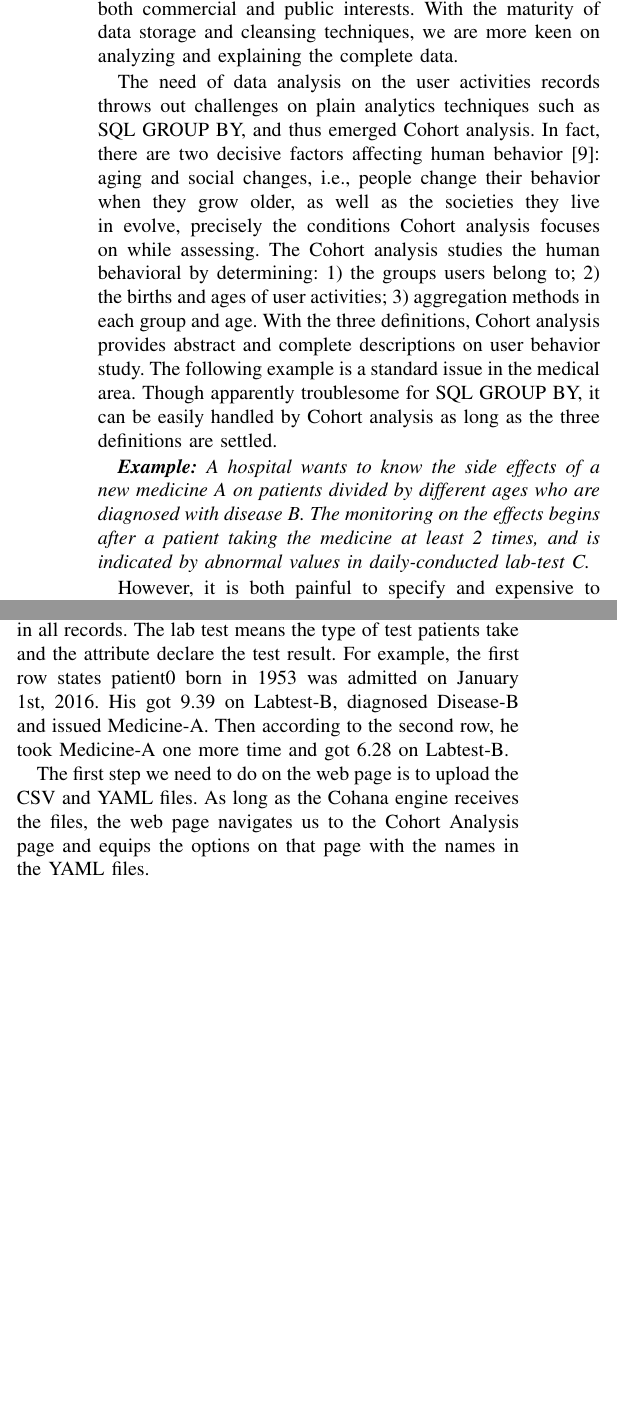
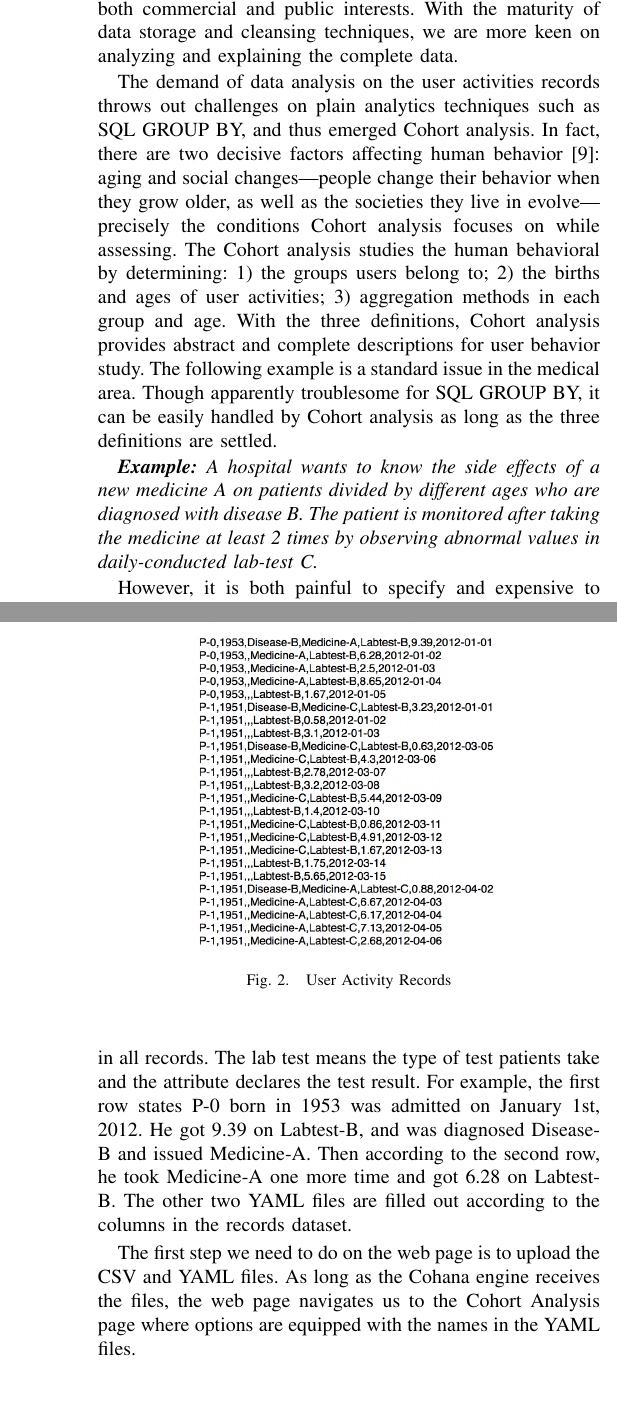
Before and after one commit to xiezl/icde18_demo, a LaTeX paper (IEEE_Paper_LaTeX_Template_LETTER_V3.tex): two parts of the columns of pages 1 and 2 of 3 before the commit and two parts of the columns of pages 1 and 3 of 3 after it, joined at a grey line, cut so that both start at the same text, the shorter picture padded with empty space. Compiled offline with pdfLaTeX.

Commit message:
Updates from ShareLaTeX

```diff
--- a/IEEE_Paper_LaTeX_Template_LETTER_V3.tex
+++ b/IEEE_Paper_LaTeX_Template_LETTER_V3.tex
@@ -65,9 +65,9 @@ The tremendous volume of user behavior activities records generated in various d
 %
 In an era where most user activities are electronically recorded either actively or passively, people reach the consensus that we can gain insights towards user behavior from that accumulated huge amount of data, which further brings both commercial and public interests. With the maturity of data storage and cleansing techniques, we are more keen on analyzing and explaining the complete data.
 
-The need of data analysis on the user activities records throws out challenges on plain analytics techniques such as SQL GROUP BY, and thus emerged Cohort analysis. In fact, there are two decisive factors affecting human behavior [9]: aging and social changes, i.e., people change their behavior when they grow older, as well as the societies they live in evolve, precisely the conditions Cohort analysis focuses on while assessing. The Cohort analysis studies the human behavioral by determining: 1) the groups users belong to; 2) the births and ages of user activities; 3) aggregation methods in each group and age. With the three definitions, Cohort analysis provides abstract and complete descriptions on user behavior study. The following example is a standard issue in the medical area. Though apparently troublesome for SQL GROUP BY, it can be easily handled by Cohort analysis as long as the three definitions are settled.
+The demand of data analysis on the user activities records throws out challenges on plain analytics techniques such as SQL GROUP BY, and thus emerged Cohort analysis. In fact, there are two decisive factors affecting human behavior [9]: aging and social changes---people change their behavior when they grow older, as well as the societies they live in evolve---precisely the conditions Cohort analysis focuses on while assessing. The Cohort analysis studies the human behavioral by determining: 1) the groups users belong to; 2) the births and ages of user activities; 3) aggregation methods in each group and age. With the three definitions, Cohort analysis provides abstract and complete descriptions for user behavior study. The following example is a standard issue in the medical area. Though apparently troublesome for SQL GROUP BY, it can be easily handled by Cohort analysis as long as the three definitions are settled.
 
-\emph{\textbf{Example:} A hospital wants to know the side effects of a new medicine A on patients divided by different ages who are diagnosed with disease B. The monitoring on the effects begins after a patient taking the medicine at least 2 times, and is indicated by abnormal values in daily-conducted lab-test C.}
+\emph{\textbf{Example:} A hospital wants to know the side effects of a new medicine A on patients divided by different ages who are diagnosed with disease B. The patient is monitored after taking the medicine at least 2 times by observing abnormal values in daily-conducted lab-test C.}
 
-However, it is both painful to specify and expensive to evaluate for cohort analysis in traditional database systems. Therefore, we designed the new cohort operators and proposed Cohaha[ref], an efficient cohort query processing engine. The cohort query is more concise and accurate than SQL query, and the specially designed storage manager and query executor in Cohona brings overwhelming performance superiority against traditional database systems.
+However, it is both painful to specify and expensive to evaluate cohort analysis in traditional database systems. Therefore, we designed the new cohort operators and proposed Cohaha[ref], an efficient cohort query processing engine. The cohort query is more concise and accurate than SQL query, and the specially designed storage manager and query executor in Cohona brings overwhelming performance superiority against traditional database systems.
 
@@ -83,12 +83,12 @@ Contribution
 \end{itemize}
 
 \section{System Overview}
-In this section, we briefly introduce the three key definitions in cohort query firstly, and then depict the overall system architecture, including the data pre-processing, the front-end web interface, and the back-end Cohana engine, to explain the whole process of a Cohort analysis.
+In this section, we start with the three key definitions in cohort query, and then depict the overall system architecture, including the data preparation, the back-end Cohana engine, and the front-end web interface, to explain the whole process of a Cohort analysis.
 
 \subsection{Query Definition}
 As discussed in the previous section, a typical Cohort analysis requires defining \textbf{cohort}, \textbf{birth and age}, and \textbf{aggregation}.
 
 \textbf{Cohort -} Cohort refers to a group of users sharing some common characteristic. Users are separated into different cohorts according to the features they have when performing a given action for the first time. For example, we can cohort patients by the disease diagnosed when initially admitted to the hospital. Notice that the characteristics may change over time, and we cohort on the basis of features by the time of particular action.
 
-\textbf{Birth and age -} A user \emph{i} is considered born when firstly performing a specific birth event \emph{e}, and the birth time is exactly the time of that event, or -1 if \emph{i} never made \emph{e}. The age \emph{g} is to specify the time slice for aggregation since birth time. For example, if we define the birth event as taking lab test and age as one day, a patient firstly recorded the lab test on January 1st will be at age 1 on January 2nd. Another patient firstly taking the test on March 4th will also be at age 1 on March 5th, regardless of different birth time.
+\textbf{Birth and age -} A user \emph{i} is considered born when firstly performing a specific birth event \emph{e}, and the birth time is exactly the time of that event, or -1 if \emph{i} never made \emph{e}. The age \emph{g} is to specify the time slice for aggregation since birth time. For example, if we define the birth event as taking lab test and age as one day, a patient firstly recorded the lab test on January 1st will be at age 1 on January 2nd. Another patient taking the test on March 4th for the first time will also be at age 1 on March 5th, regardless of different birth time. Moreover, the cohort is determined from birth.
 
@@ -152,7 +169,14 @@ We will walk through the whole system on the medical example in the Introduction
 
-For the sake of confidentiality, the data we use for the demo are generated according to the schema of real health care data, while complying with the distributions in the original data to be as representative as possible. As shown in the table1, we have seven columns in the tabulated data, i.e., id, birthyear, diag-code, medicine, lab test, attribute and time. Id is a unique identifier for each patient, and birth year and time are unambiguous. Diag-code contains a particular code for the disease diagnosed when admitted. When a patient is in the hospital for more than one day, the diag-code is likely to be empty in the following days. The medicine column indicates the prescription issued to the patient, and surely it is not valued in all records. The lab test means the type of test patients take and the attribute declare the test result. For example, the first row states patient0 born in 1953 was admitted on January 1st, 2016. His got 9.39 on Labtest-B, diagnosed Disease-B and issued Medicine-A. Then according to the second row, he took Medicine-A one more time and got 6.28 on Labtest-B.
+\begin{figure}
+    \centering
+    \includegraphics[width=0.3\textwidth]{records.png}
+    \caption{User Activity Records}
+    \label{fig:records}
+\end{figure}
 
-The first step we need to do on the web page is to upload the CSV and YAML files. As long as the Cohana engine receives the files, the web page navigates us to the Cohort Analysis page and equips the options on that page with the names in the YAML files.
+For the sake of confidentiality, the data we use for the demo are generated according to the schema of real health care data, while complying with the distributions in the original one to be as representative as possible. As shown in the table1, we have seven columns in the CSV dataset, i.e., id, birthyear, diag-code, medicine, lab test, attribute and time. Id is a unique identifier for each patient, and birth year and time are unambiguous. Diag-code contains a particular code for the disease diagnosed when admitted. When a patient is in the hospital for more than one day, the diag-code is likely to be empty in the following days. The medicine column indicates the prescription issued to the patient, and surely it is not valued in all records. The lab test means the type of test patients take and the attribute declares the test result. For example, the first row states P-0 born in 1953 was admitted on January 1st, 2012. He got 9.39 on Labtest-B, and was diagnosed Disease-B and issued Medicine-A. Then according to the second row, he took Medicine-A one more time and got 6.28 on Labtest-B. The other two YAML files are filled out according to the columns in the records dataset.
+
+The first step we need to do on the web page is to upload the CSV and YAML files. As long as the Cohana engine receives the files, the web page navigates us to the Cohort Analysis page where options are equipped with the names in the YAML files.
 
 \subsection{Cohort Selection}
 
@@ -160,3 +184,4 @@ According to the example, 1) we consider only patients who have disease B; 2) th
 
 \subsection{Result Visualization}
 
+Within seconds of submitting the requirement, a line chart and a heatmap chart of cohort analysis result will be displayed respectively under the cohort options. In the line chart, the x-axis represents the \emph{age} of patients since birth--days after taking two times of Medicine A in our context, and y-axis represents the aggregated result, i.e., the number of patients detected abnormal in the lab test C. Each line stands for a group of patients in the different birth years. The line chart, answering the cohort query numerically, not only illustrates the trend of user behavior in various groups along the time but offers a sharp contrast of behavior among groups. The other 2-D heatmap chart is axised with age and group. Each block in the chart accounts for the percentage of patients living up to the cohort conditions in that group and age compared to those when born. The first column, on behalf of age 0, is sure to value 100\%. The blocks with different color depths give spontaneous expression to the relationship between age and user behavior and may indicate deeper insights on the user behavior of the different groups. The two charts explain the data in absolute and relative way respectively. For example, more young patients are active on the side effect, suggested by the high values in the line chart, while elder patients take longer to be accustomed to medicine as the color retains deep in the heatmap chart.
```
Also changed, not shown: images/records.png (added), IEEE_Paper_LaTeX_Template_LETTER_V3.tex (40 more changed lines). Lines whose indentation alone changed are shown as unchanged.
